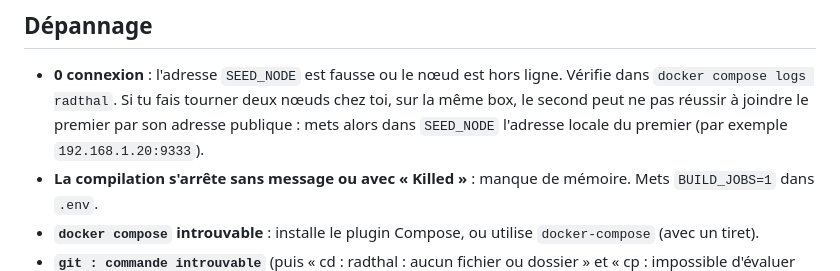
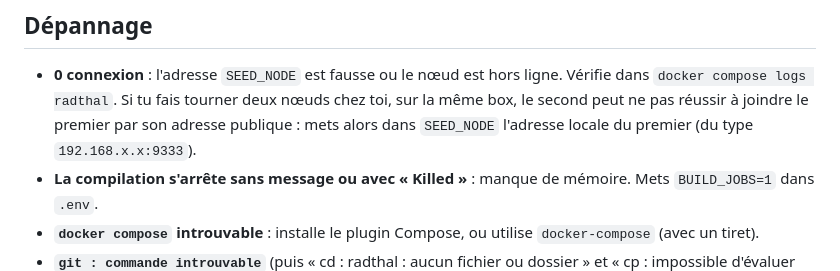
Before and after one commit to bryancarterdouglas/radthal, a Markdown page: README.md, the part around the change. GitHub-like rendering.

```diff
--- a/README.md
+++ b/README.md
@@ -288,7 +288,7 @@ Tes données (chaîne et portefeuille) sont dans le volume Docker `radthal_radth
 
 - **0 connexion** : l'adresse `SEED_NODE` est fausse ou le nœud est hors ligne. Vérifie dans `docker compose logs radthal`.
   Si tu fais tourner deux nœuds chez toi, sur la même box, le second peut ne pas réussir à joindre le premier par son adresse publique :
-  mets alors dans `SEED_NODE` l'adresse locale du premier (par exemple `192.168.1.20:9333`).
+  mets alors dans `SEED_NODE` l'adresse locale du premier (du type `192.168.x.x:9333`).
 - **La compilation s'arrête sans message ou avec « Killed »** : manque de mémoire. Mets `BUILD_JOBS=1` dans `.env`.
 - **`docker compose` introuvable** : installe le plugin Compose, ou utilise `docker-compose` (avec un tiret).
 - **`git : commande introuvable`** (puis « cd : radthal : aucun fichier ou dossier » et « cp : impossible d'évaluer env.example ») : Git
```
Also changed, not shown: README.en.md (+1 -1 lines).
